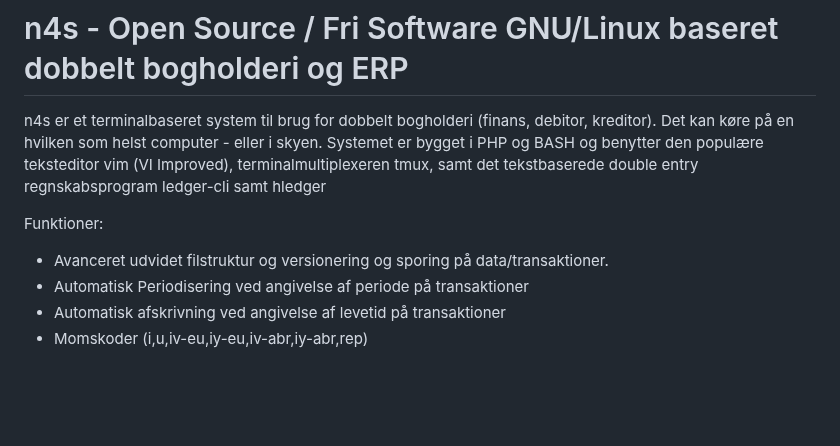
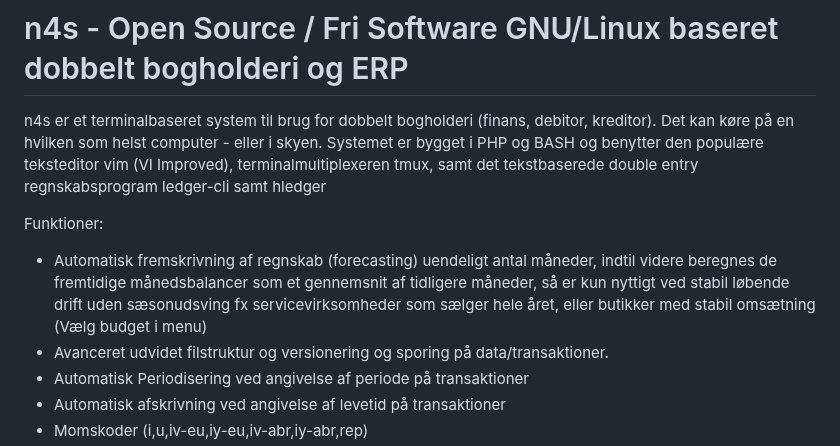
Before and after one commit to n4s-linux/n4s, a Markdown page: README.md, the part around the change. Rendered like a GitHub page; blank space fills up the shorter version.

Commit message:
Om forecasting / rullende budget

```diff
--- a/README.md
+++ b/README.md
@@ -190,6 +190,7 @@ Det kan køre på en hvilken som helst computer - eller i skyen.
 Systemet er bygget i PHP og BASH og benytter den populære teksteditor vim (VI Improved), terminalmultiplexeren tmux, samt det tekstbaserede double entry regnskabsprogram ledger-cli samt hledger
 
 Funktioner:
+* Automatisk fremskrivning af regnskab (forecasting) uendeligt antal måneder, indtil videre beregnes de fremtidige månedsbalancer som et gennemsnit af tidligere måneder, så er kun nyttigt ved stabil løbende drift uden sæsonudsving fx servicevirksomheder som sælger hele året, eller butikker med stabil omsætning (Vælg budget i menu)
 * Avanceret udvidet filstruktur og versionering og sporing på data/transaktioner.
 * Automatisk Periodisering ved angivelse af periode på transaktioner
 * Automatisk afskrivning ved angivelse af levetid på transaktioner
```
